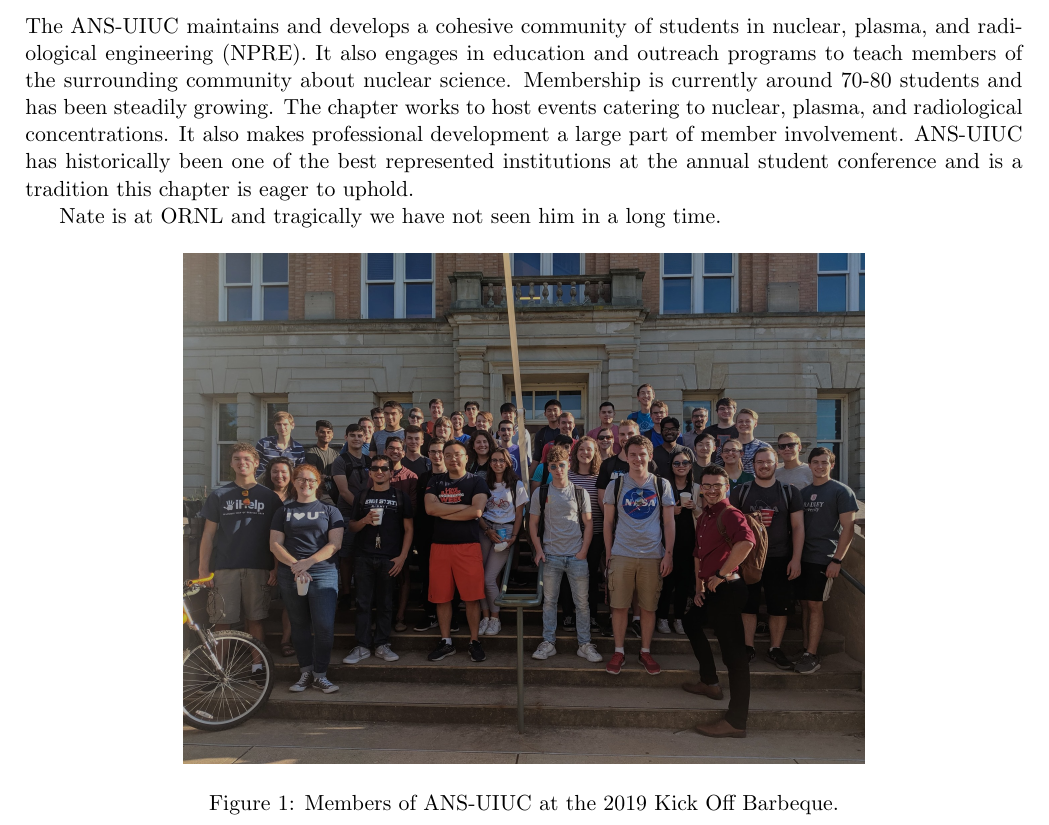
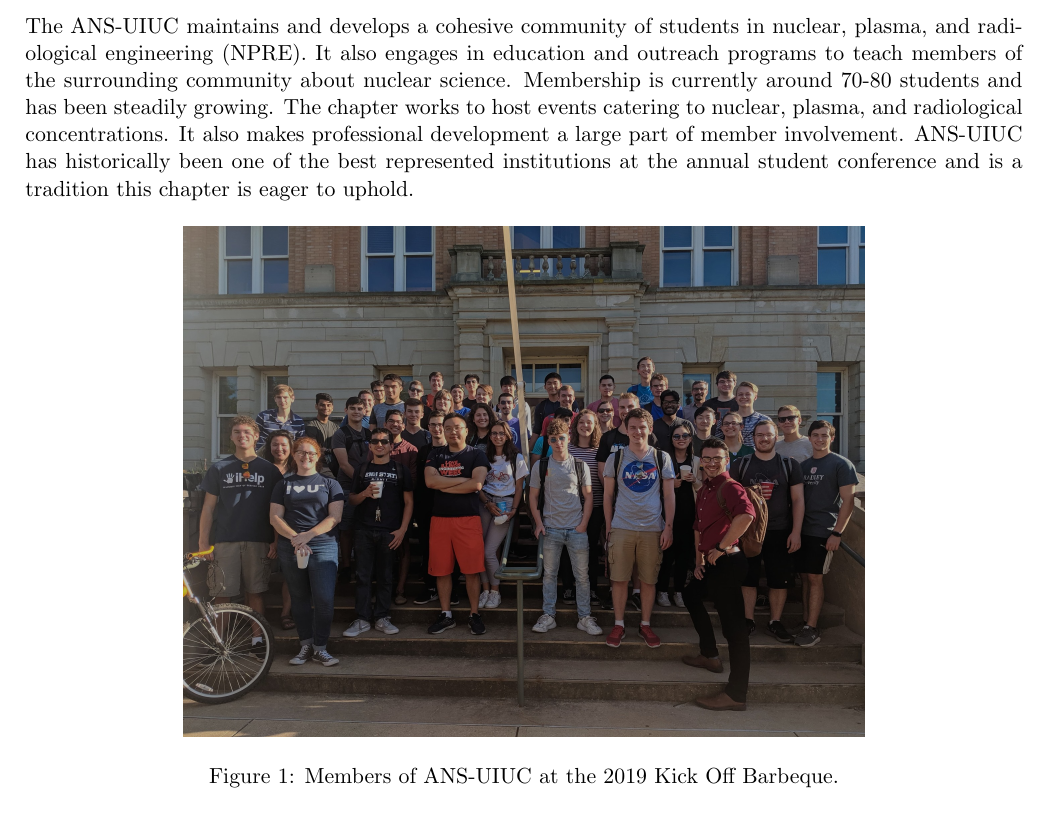
Before and after one commit to ansuiuc/uiuc-ans-proposal, a LaTeX document (draft.tex): part of page 6 of 14, cut so that both start at the same text. Compiled offline with pdfLaTeX.

Commit message:
deletes test line

```diff
--- a/draft.tex
+++ b/draft.tex
@@ -111,8 +111,6 @@ Today, the University of Illinois at Urbana-Champaign attracts visitors from thr
 
 \subsection{UIUC ANS Student Chapter (ANS-UIUC)}
 The ANS-UIUC maintains and develops a cohesive community of students in nuclear, plasma, and radiological engineering (NPRE). It also engages in education and outreach programs to teach members of the surrounding community about nuclear science. Membership is currently around 70-80 students and has been steadily growing. The chapter works to host events catering to nuclear, plasma, and radiological concentrations. It also makes professional development a large part of member involvement. ANS-UIUC has historically been one of the best represented institutions at the annual student conference and is a tradition this chapter is eager to uphold.
-
-Nate is at ORNL and tragically we have not seen him in a long time.
 
 % Group picture from the 2019 kick off barbeque.
 \begin{figure}[H]
```
